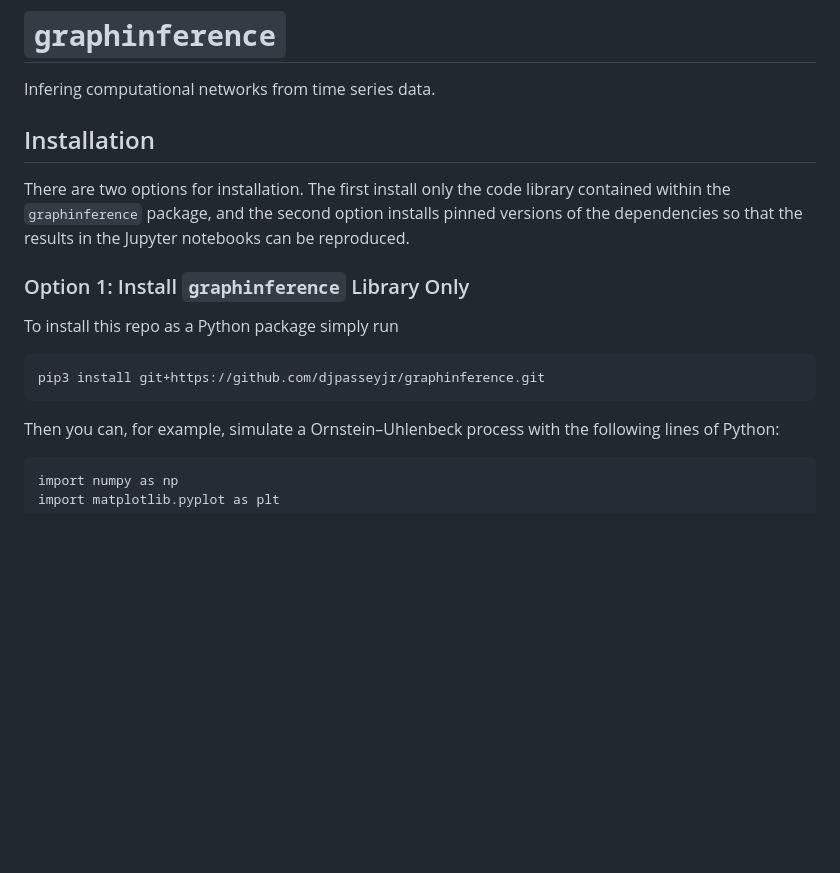
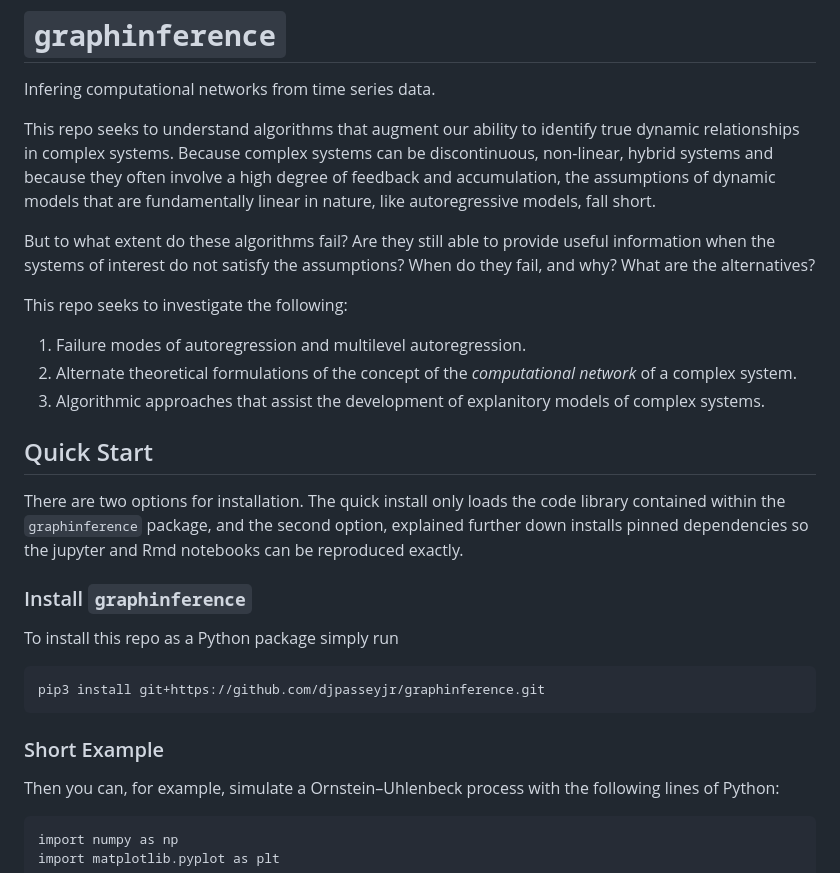
Before and after one commit to djpasseyjr/graphinference, a Markdown page: README.md, the part around one of its changes. GitHub-like rendering; blank space fills up the shorter version.

````diff
--- a/README.md
+++ b/README.md
@@ -2,18 +2,35 @@
 
 Infering computational networks from time series data.
 
-## Installation
+This repo seeks to understand algorithms that augment our ability to identify true dynamic relationships in complex systems. Because complex systems can be discontinuous, non-linear, hybrid
+systems and because they often involve a high degree of feedback and accumulation,
+the assumptions of dynamic models that are fundamentally linear in nature,
+like autoregressive models, fall short.
 
-There are two options for installation. The first install only
+But to what extent do these algorithms fail? Are they still able to provide
+useful information when the systems of interest do not satisfy the assumptions? When do they fail, and why? What are the alternatives?
+
+This repo seeks to investigate the following:
+
+1. Failure modes of autoregression and multilevel autoregression.
+2. Alternate theoretical formulations of the concept of the *computational network* of a complex system.
+3. Algorithmic approaches that assist the development of explanitory models of complex systems.
+
+## Quick Start
+
+There are two options for installation. The quick install only loads
 the code library contained within the `graphinference` package, and
-the second option installs pinned versions of the dependencies so that the results in the Jupyter notebooks can be reproduced.
+the second option, explained further down installs pinned dependencies so the
+jupyter and Rmd notebooks can be reproduced exactly.
 
-### Option 1: Install `graphinference` Library Only
+### Install `graphinference`
 
 To install this repo as a Python package simply run
 ```
 pip3 install git+https://github.com/djpasseyjr/graphinference.git
 ```
+
+### Short Example
 
 Then you can, for example, simulate a Ornstein–Uhlenbeck process
 with the following lines of Python:
````
Also changed, not shown: other parts of README.md (+24 -8 lines).
